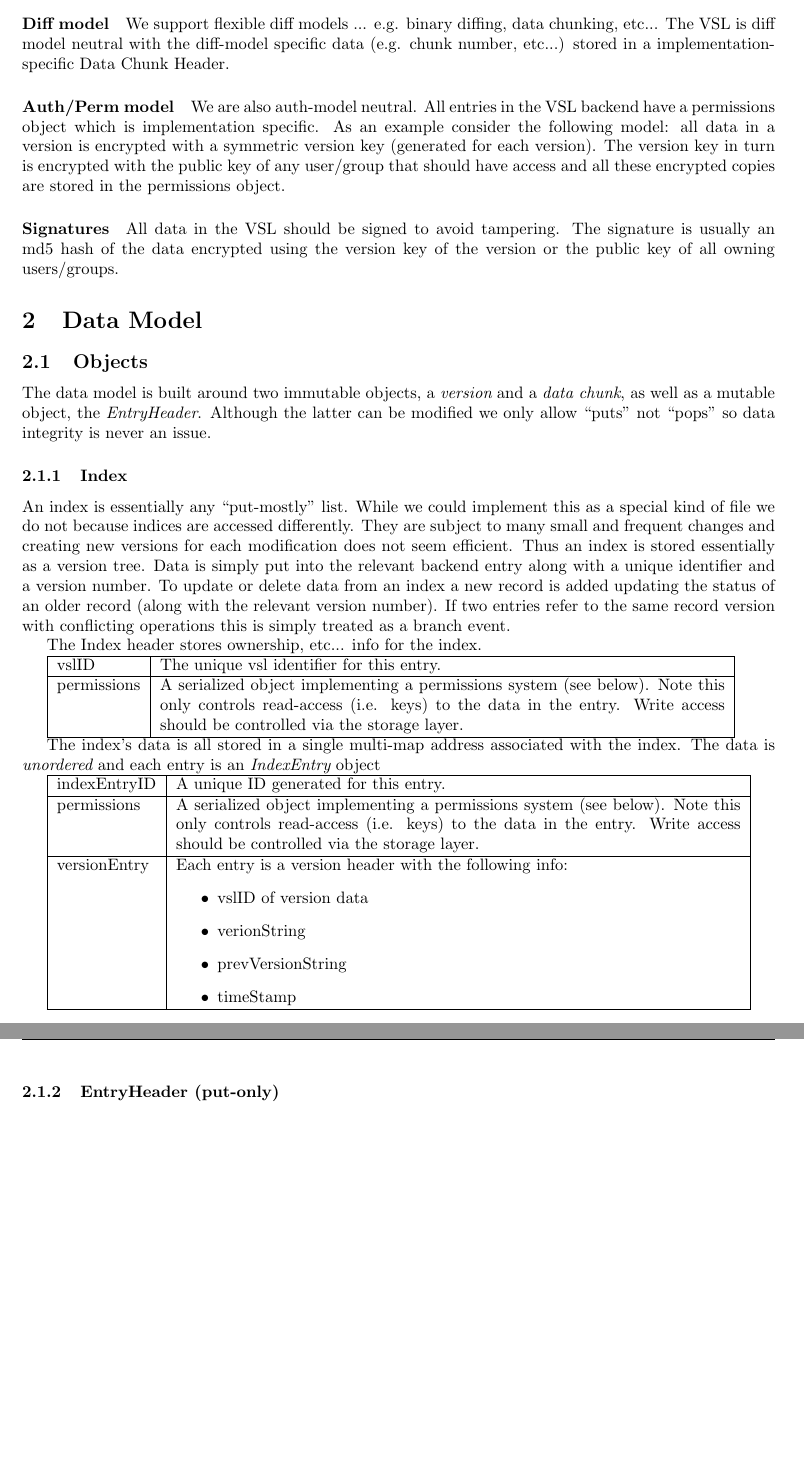
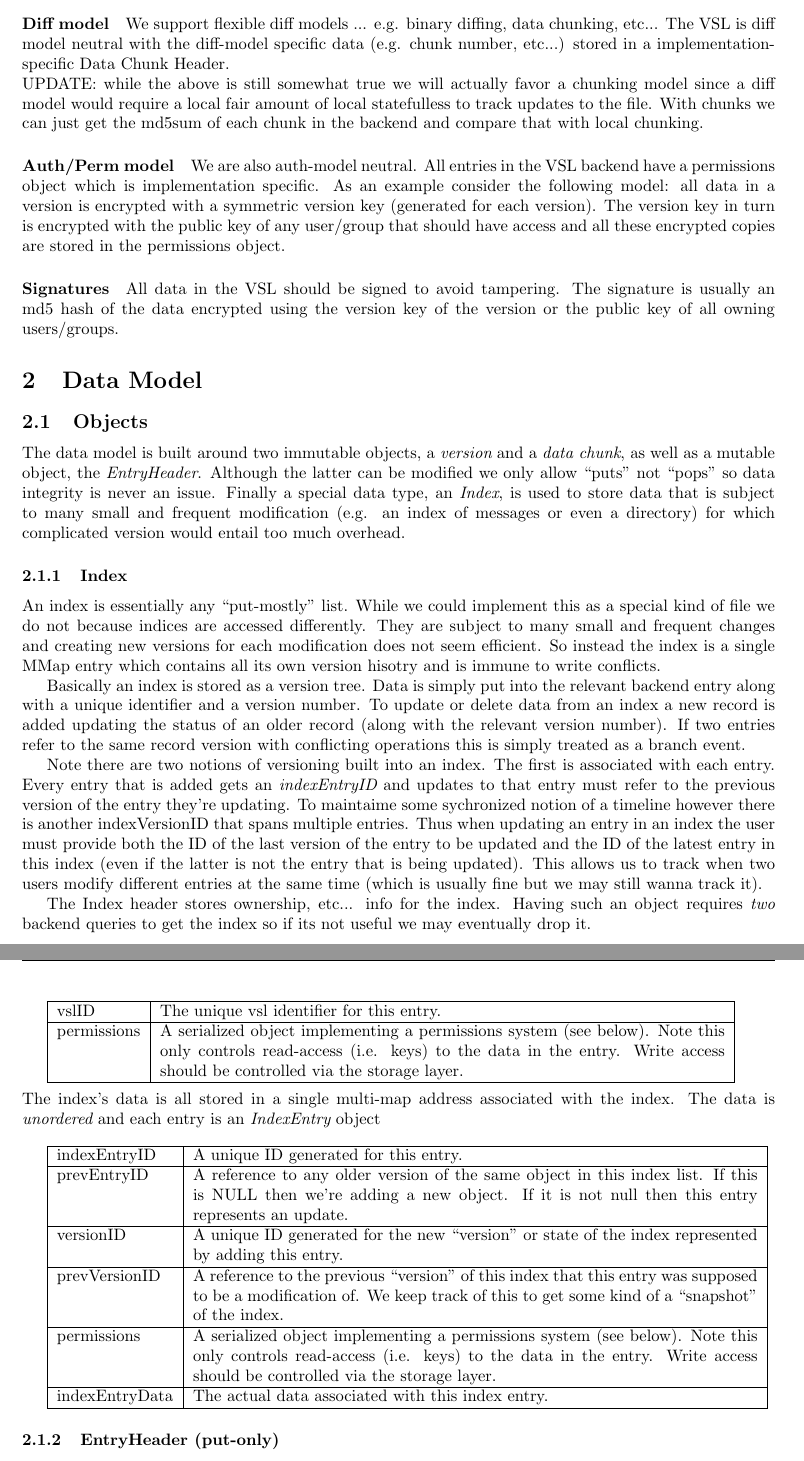
Before and after one commit to funnydevnull/vsl, a LaTeX document (design/vsl_design_notes.tex): two parts of pages 2 and 3 of 6 before the commit and two parts of pages 2 and 3 of 7 after it, joined at a grey line, cut so that both start at the same text, the shorter picture padded with empty space. Compiled offline with LaTeX, dvips and Ghostscript.

Commit message:
Cleaned up discusion of Index type in VSL in design notes.

```diff
--- a/design/vsl_design_notes.tex
+++ b/design/vsl_design_notes.tex
@@ -56,7 +56,13 @@ This document is intended to accompany and clarify the data model and UML files
 
 \paragraph{Diff model}
 
-We support flexible diff models ... e.g. binary diffing, data chunking, etc...  The VSL is diff model neutral with the diff-model specific data (e.g. chunk number, etc...) stored in a implementation-specific Data Chunk Header.
+We support flexible diff models ... e.g. binary diffing, data chunking, etc...
+The VSL is diff model neutral with the diff-model specific data (e.g. chunk
+number, etc...) stored in a implementation-specific Data Chunk Header.\\
+UPDATE: while the above is still somewhat true we will actually favor a chunking
+model since a diff model would require a local fair amount of local statefulless
+to track updates to the file.  With chunks we can just get the md5sum of each
+chunk in the backend and compare that with local chunking.
 
 \paragraph{Auth/Perm model}
 
@@ -73,22 +79,40 @@ All data in the VSL should be signed to avoid tampering.  The signature is usual
 The data model is built around two immutable objects, a {\em version} and a {\em
 data chunk}, as well as a mutable object, the {\em EntryHeader}.  Although the latter
 can be modified we only allow ``puts'' not ``pops'' so data integrity is never
-an issue.
+an issue.  Finally a special data type, an {\em Index}, is used to store data that
+is subject to many small and frequent modification (e.g. an index of messages or
+even a directory) for which complicated version would entail too much overhead.
 
 \subsubsection{Index}
 
 An index is essentially any ``put-mostly'' list.  While we could implement this
 as a special kind of file we do not because indices are accessed differently.
 They are subject to many small and frequent changes and creating new versions
-for each modification does not seem efficient.  Thus an index is stored
-essentially as a version tree.  Data is simply put into the relevant backend
-entry along with a unique identifier and a version number.  To update or delete
-data from an index a new record is added updating the status of an older record
-(along with the relevant version number).  If two entries refer to the same
-record version with conflicting operations this is simply treated as a branch
-event.
+for each modification does not seem efficient.  So instead the index is a single
+MMap entry which contains all its own version hisotry and is immune to write
+conflicts.
 
-The Index header stores ownership, etc... info for the index.
+Basically an index is stored as a version tree.  Data is simply put into the
+relevant backend entry along with a unique identifier and a version number.  To
+update or delete data from an index a new record is added updating the status of
+an older record (along with the relevant version number).  If two entries refer
+to the same record version with conflicting operations this is simply treated as
+a branch event.
+
+Note there are two notions of versioning built into an index.  The first is
+associated with each entry.  Every entry that is added gets an {\em
+indexEntryID} and updates to that entry must refer to the previous version of
+the entry they're updating.  To maintaime some sychronized notion of a timeline
+however there is another indexVersionID that spans multiple entries.  Thus when
+updating an entry in an index the user must provide both the ID of the last
+version of the entry to be updated and the ID of the latest entry in this index
+(even if the latter is not the entry that is being updated).  This allows us to
+track when two users modify different entries at the same time (which is usually
+fine but we may still wanna track it).
+
+The Index header stores ownership, etc... info for the index.  Having such an
+object requires {\em two} backend queries to get the index so if its not useful
+we may eventually drop it.\\
 
 \begin{tabular}{|l|p{12cm}|}
 \hline
@@ -99,27 +123,32 @@ Note this only controls read-access (i.e. keys) to the data in the entry.  Write
 access should be controlled via the storage layer. \\
 \hline
 \end{tabular}
-
-
-The index's data is all stored in a single multi-map address associated with the
+\\
+\\
+\noindent The index's data is all stored in a single multi-map address associated with the
 index.  The data is {\em unordered} and each entry is an {\em IndexEntry}
-object
+object\\
 
 \begin{tabular}{|l|p{12cm}|}
 \hline
 indexEntryID & A unique ID generated for this entry. \\
 \hline
+prevEntryID & A reference to any older version of the same object in this index
+list.  If this is NULL then we're adding a new object.  If it is not null then
+this entry represents an update.\\
+\hline
+versionID & A unique ID generated for the new ``version'' or state of the index
+represented by adding this entry.\\
+\hline
+prevVersionID & A reference to the previous ``version'' of this index that this
+entry was supposed to be a modification of.  We keep track of this to get some
+kind of a ``snapshot'' of the index.\\
+\hline
 permissions & A serialized object implementing a permissions system (see below).
 Note this only controls read-access (i.e. keys) to the data in the entry.  Write
 access should be controlled via the storage layer. \\
 \hline
-versionEntry &  Each entry is a version header with the following info:
-\begin{itemize}
-	\item vslID of version data
-	\item verionString
-	\item prevVersionString
-	\item timeStamp
-\end{itemize}\\
+indexEntryData &  The actual data associated with this index entry.\\
 \hline
 \end{tabular}
 
```
Also changed, not shown: design/vsl_design_notes.pdf, 6 other files.
